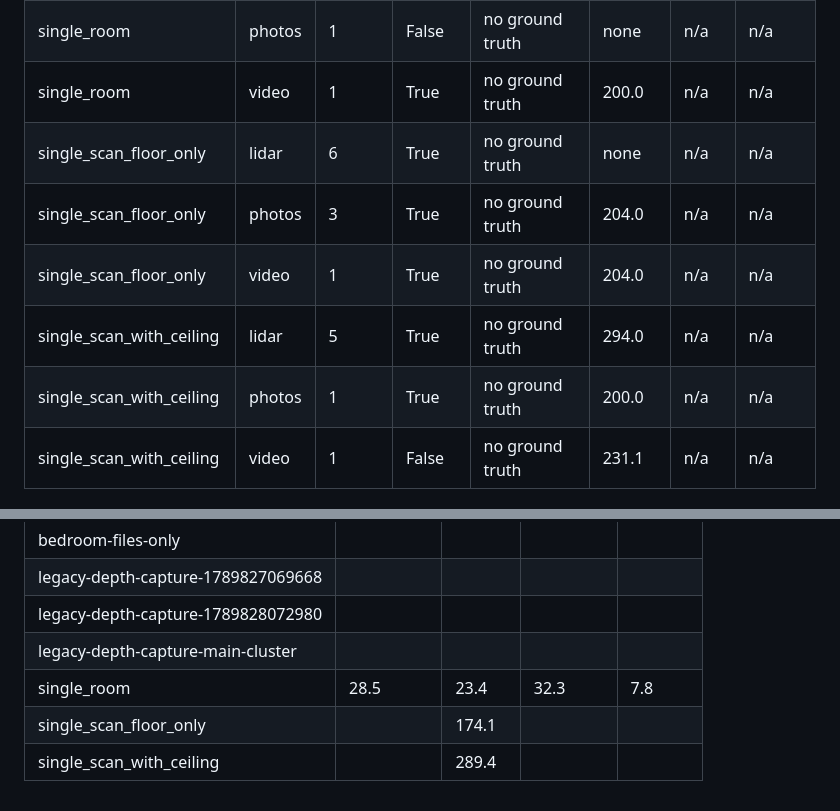
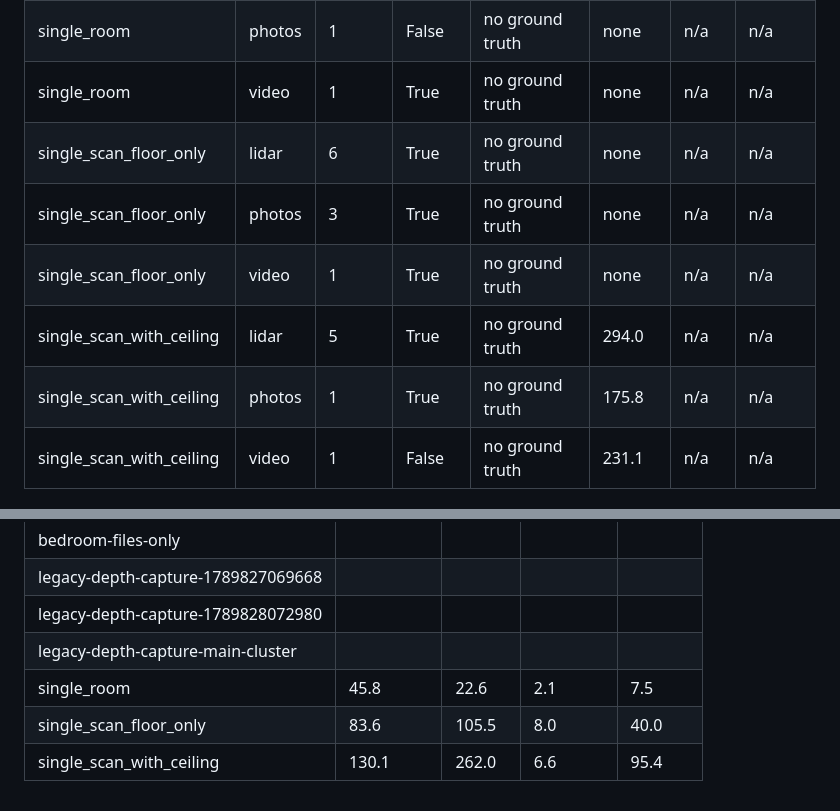
Before and after one commit to The-Thought-Magician/floorplan-takehome, a Markdown page: docs/benchmark.md, 2 parts joined by grey strips. Rendered like a GitHub page.

Commit message:
Benchmark after the final full rerun of the sample scans

```diff
--- a/docs/benchmark.md
+++ b/docs/benchmark.md
@@ -18,12 +18,12 @@ Generated by scripts/benchmark.py from plan outputs and data/ground_truth.
 | legacy-depth-capture-main-cluster | depth | 1 | False | no polygon | none | n/a | n/a |
 | single_room | lidar | 3 | True | no ground truth | none | n/a | n/a |
 | single_room | photos | 1 | False | no ground truth | none | n/a | n/a |
-| single_room | video | 1 | True | no ground truth | 200.0 | n/a | n/a |
+| single_room | video | 1 | True | no ground truth | none | n/a | n/a |
 | single_scan_floor_only | lidar | 6 | True | no ground truth | none | n/a | n/a |
-| single_scan_floor_only | photos | 3 | True | no ground truth | 204.0 | n/a | n/a |
-| single_scan_floor_only | video | 1 | True | no ground truth | 204.0 | n/a | n/a |
+| single_scan_floor_only | photos | 3 | True | no ground truth | none | n/a | n/a |
+| single_scan_floor_only | video | 1 | True | no ground truth | none | n/a | n/a |
 | single_scan_with_ceiling | lidar | 5 | True | no ground truth | 294.0 | n/a | n/a |
-| single_scan_with_ceiling | photos | 1 | True | no ground truth | 200.0 | n/a | n/a |
+| single_scan_with_ceiling | photos | 1 | True | no ground truth | 175.8 | n/a | n/a |
 | single_scan_with_ceiling | video | 1 | False | no ground truth | 231.1 | n/a | n/a |
 
 ## Repeatability (same room, same tier, two or more captures)
@@ -71,6 +71,6 @@ Wall agreement between 20260920-035737-0c6f2b and bedroom-files-only: worst 3.9
 | legacy-depth-capture-1789827069668 |  |  |  |  |
 | legacy-depth-capture-1789828072980 |  |  |  |  |
 | legacy-depth-capture-main-cluster |  |  |  |  |
-| single_room | 28.5 | 23.4 | 32.3 | 7.8 |
-| single_scan_floor_only |  | 174.1 |  |  |
-| single_scan_with_ceiling |  | 289.4 |  |  |
+| single_room | 45.8 | 22.6 | 2.1 | 7.5 |
+| single_scan_floor_only | 83.6 | 105.5 | 8.0 | 40.0 |
+| single_scan_with_ceiling | 130.1 | 262.0 | 6.6 | 95.4 |
```
